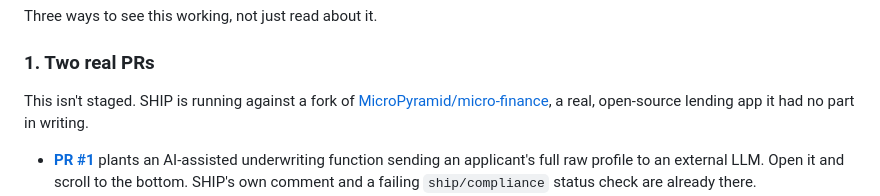
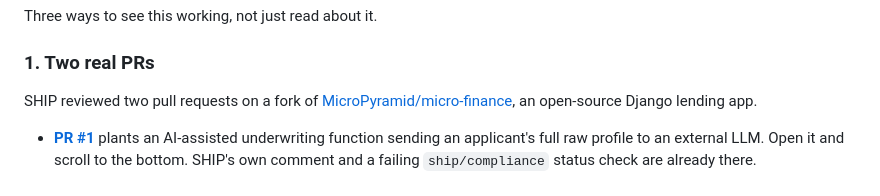
Before and after one commit to pandayv/ship-engine, a Markdown page: README.md, the part around the change. GitHub-like rendering.

Commit message:
Drop 'this isn't staged' too, same defensiveness, just shorter
State what happened and let the real links and screenshots prove it,
rather than pre-emptively denying a doubt nobody raised.

```diff
--- a/README.md
+++ b/README.md
@@ -117,9 +117,9 @@ Three ways to see this working, not just read about it.
 
 ### 1. Two real PRs
 
-This isn't staged. SHIP is running against a fork of
+SHIP reviewed two pull requests on a fork of
 [MicroPyramid/micro-finance](https://github.com/MicroPyramid/micro-finance),
-a real, open-source lending app it had no part in writing.
+an open-source Django lending app.
 
 - **[PR #1](https://github.com/pandayv/micro-finance/pull/1)** plants an
   AI-assisted underwriting function sending an applicant's full raw
```
